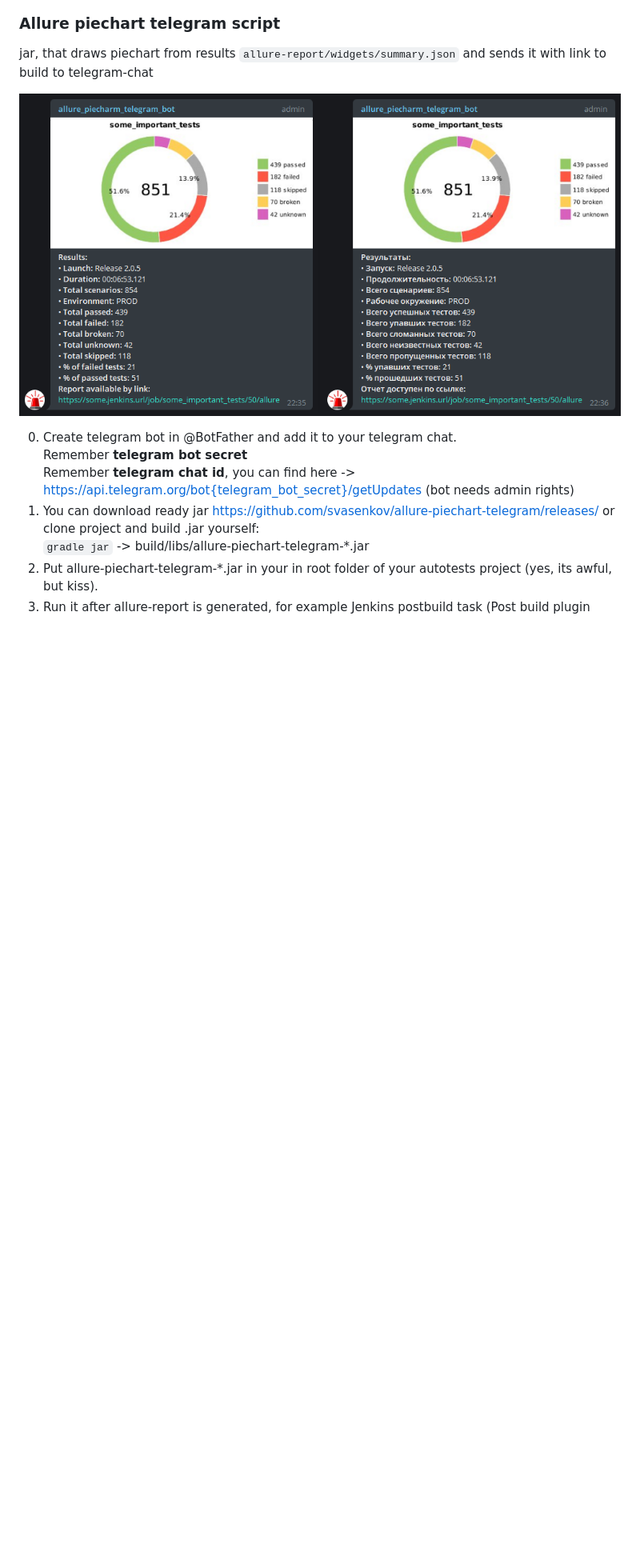
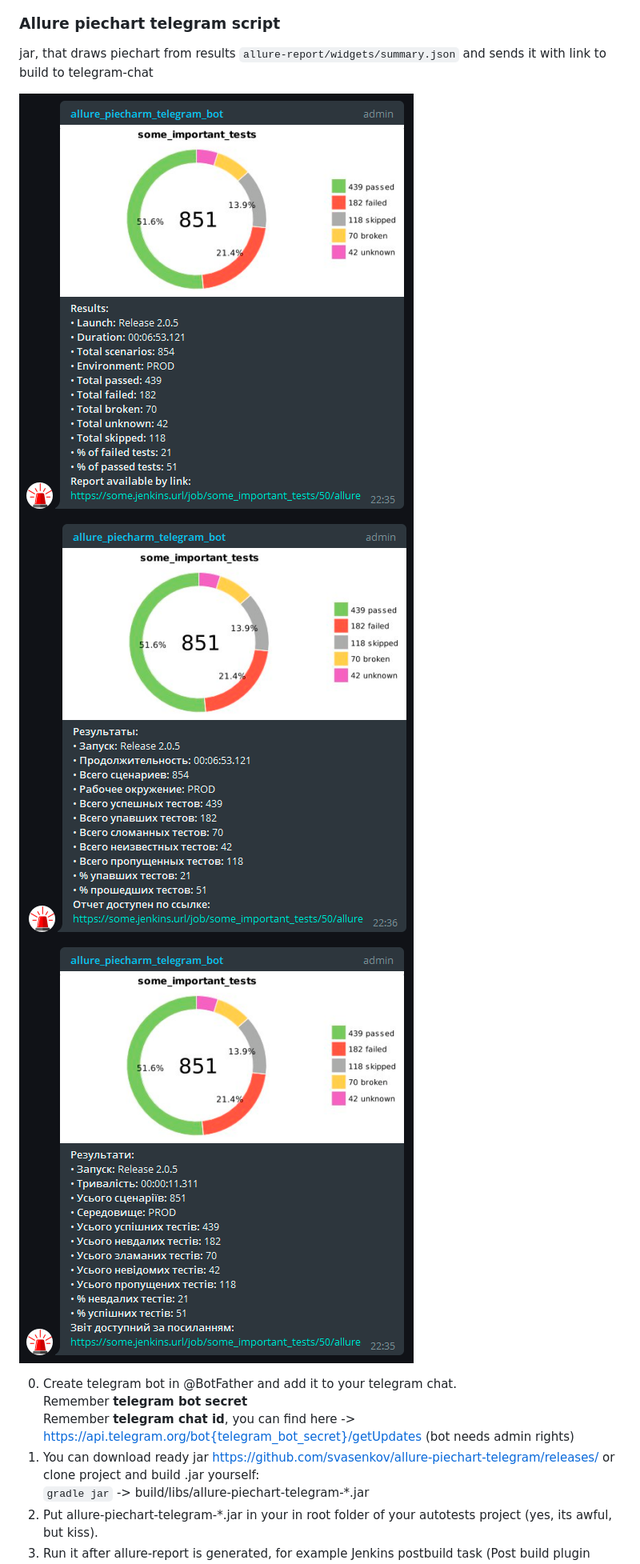
Before and after one commit to qa-guru/allure-notifications, a Markdown page: README.md, the part around the change printed below. Shown: that part at 80% size. Drawn GitHub-style; pictures changed too: shakal-screenshot.png (deleted), shakal-screenshot_en.png (added), shakal-screenshot_ru.png (added); blank space fills up the shorter version.

```diff
--- a/README.md
+++ b/README.md
@@ -4,7 +4,7 @@
 
 jar, that draws piechart from results `allure-report/widgets/summary.json` and sends it with link to build to telegram-chat
 
-![shakal screenshot](shakal-screenshot.png)
+![shakal screenshot_en](shakal-screenshot_en.png)![shakal screenshot_ru](shakal-screenshot_ru.png)![shakal screenshot_ua](shakal-screenshot_ua.png)
 
 
 0. Create telegram bot in @BotFather and add it to your telegram chat.<br/>
```
Also changed, not shown: other parts of README.md (+1 -1 lines), 1 other file.
